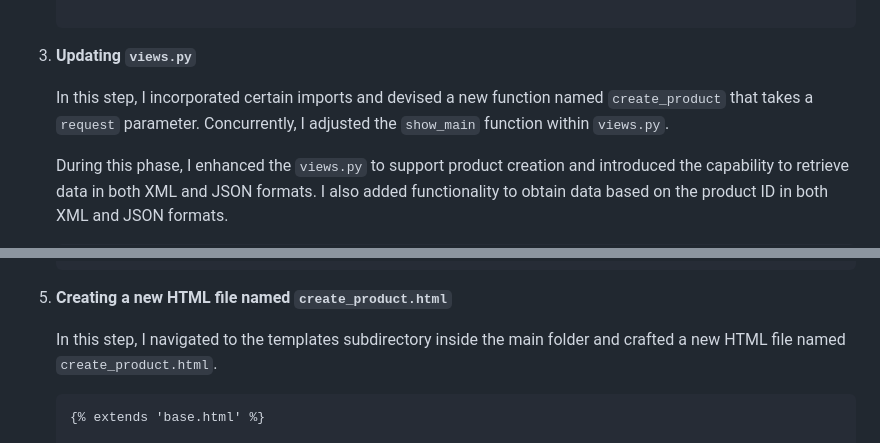
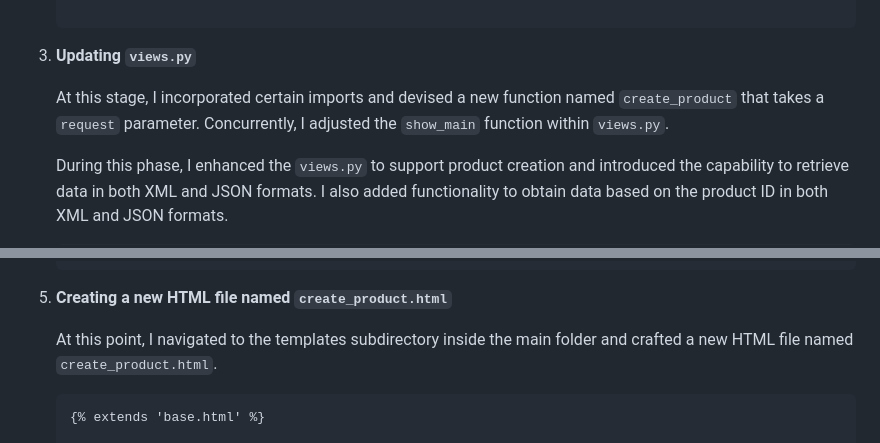
Before and after one commit to ardhika23/inventory_list, a Markdown page: README.md, 2 parts joined by grey strips. GitHub-like rendering.

````diff
--- a/README.md
+++ b/README.md
@@ -276,7 +276,7 @@ JSON is simple to produce and understand because it uses a human-readable format
 
 3. **Updating `views.py`**
 
-   In this step, I incorporated certain imports and devised a new function named `create_product` that takes a `request` parameter. Concurrently, I adjusted the `show_main` function within `views.py`.
+   At this stage, I incorporated certain imports and devised a new function named `create_product` that takes a `request` parameter. Concurrently, I adjusted the `show_main` function within `views.py`.
 
    During this phase, I enhanced the `views.py` to support product creation and introduced the capability to retrieve data in both XML and JSON formats. I also added functionality to obtain data based on the product ID in both XML and JSON formats.
 
@@ -351,7 +351,7 @@ JSON is simple to produce and understand because it uses a human-readable format
 
 4. **Creating a new HTML file named `create_product.html`**
 
-   In this step, I navigated to the templates subdirectory inside the main folder and crafted a new HTML file named `create_product.html`.
+   At this point, I navigated to the templates subdirectory inside the main folder and crafted a new HTML file named `create_product.html`.
 
    ```
    {% extends 'base.html' %}
````
